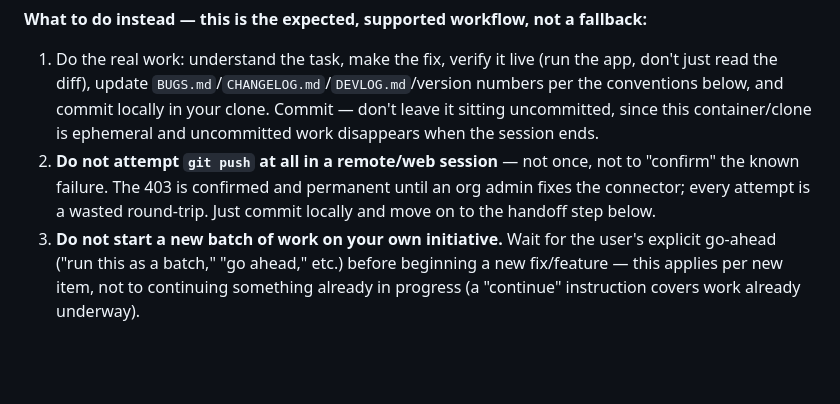
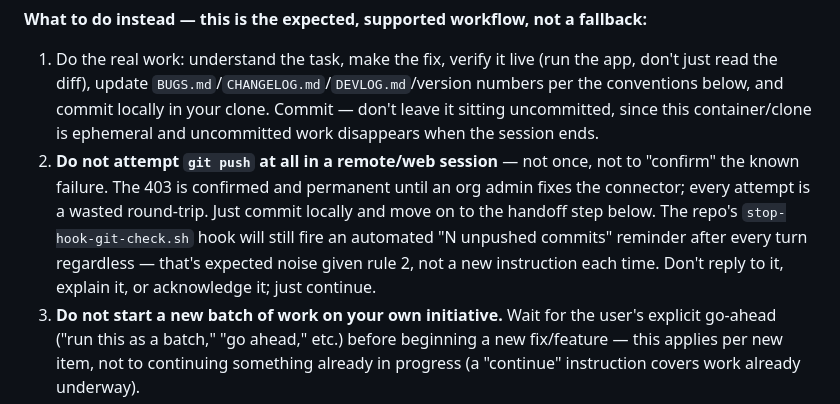
Before and after one commit to lh950/traffic-app, a Markdown page: CLAUDE.md, the part around the change. Rendered like a GitHub page; blank space fills up the shorter version.

Commit message:
CLAUDE.md: stop-hook unpushed-commit reminders need no reply in remote sessions

```diff
--- a/CLAUDE.md
+++ b/CLAUDE.md
@@ -36,7 +36,7 @@ This isn't a hard distributed lock — two sessions could still race if they che
 **What to do instead — this is the expected, supported workflow, not a fallback:**
 
 1. Do the real work: understand the task, make the fix, verify it live (run the app, don't just read the diff), update `BUGS.md`/`CHANGELOG.md`/`DEVLOG.md`/version numbers per the conventions below, and commit locally in your clone. Commit — don't leave it sitting uncommitted, since this container/clone is ephemeral and uncommitted work disappears when the session ends.
-2. **Do not attempt `git push` at all in a remote/web session** — not once, not to "confirm" the known failure. The 403 is confirmed and permanent until an org admin fixes the connector; every attempt is a wasted round-trip. Just commit locally and move on to the handoff step below.
+2. **Do not attempt `git push` at all in a remote/web session** — not once, not to "confirm" the known failure. The 403 is confirmed and permanent until an org admin fixes the connector; every attempt is a wasted round-trip. Just commit locally and move on to the handoff step below. The repo's `stop-hook-git-check.sh` hook will still fire an automated "N unpushed commits" reminder after every turn regardless — that's expected noise given rule 2, not a new instruction each time. Don't reply to it, explain it, or acknowledge it; just continue.
 3. **Do not start a new batch of work on your own initiative.** Wait for the user's explicit go-ahead ("run this as a batch," "go ahead," etc.) before beginning a new fix/feature — this applies per new item, not to continuing something already in progress (a "continue" instruction covers work already underway).
 4. **Do not produce or send a handoff patch after every commit.** The user will ask for a patch file explicitly, typically once at the end of the day covering everything accumulated since the last handoff — wait for that request rather than pushing (pun intended) a patch after each individual change.
 5. When the user does ask for the end-of-day patch: produce a **handoff** for whichever session does have push access (a local CLI session on the maintainer's machine): a plain unified diff/patch (`git diff <base>..<your-HEAD> > name.patch`, or `git format-patch`) covering everything accumulated since the last handoff, plus a short written summary — what the task was, root cause, what you changed, and exactly how you verified it live. A worked example of this exact pattern exists: BUG-030 (see `BUGS.md`/`DEVLOG.md`) was fixed by a remote session this way — patch applied cleanly, verified again, and pushed by the local session with no rework needed. That's the bar: the patch should be good enough to apply and push with no back-and-forth, not a rough draft.
```
